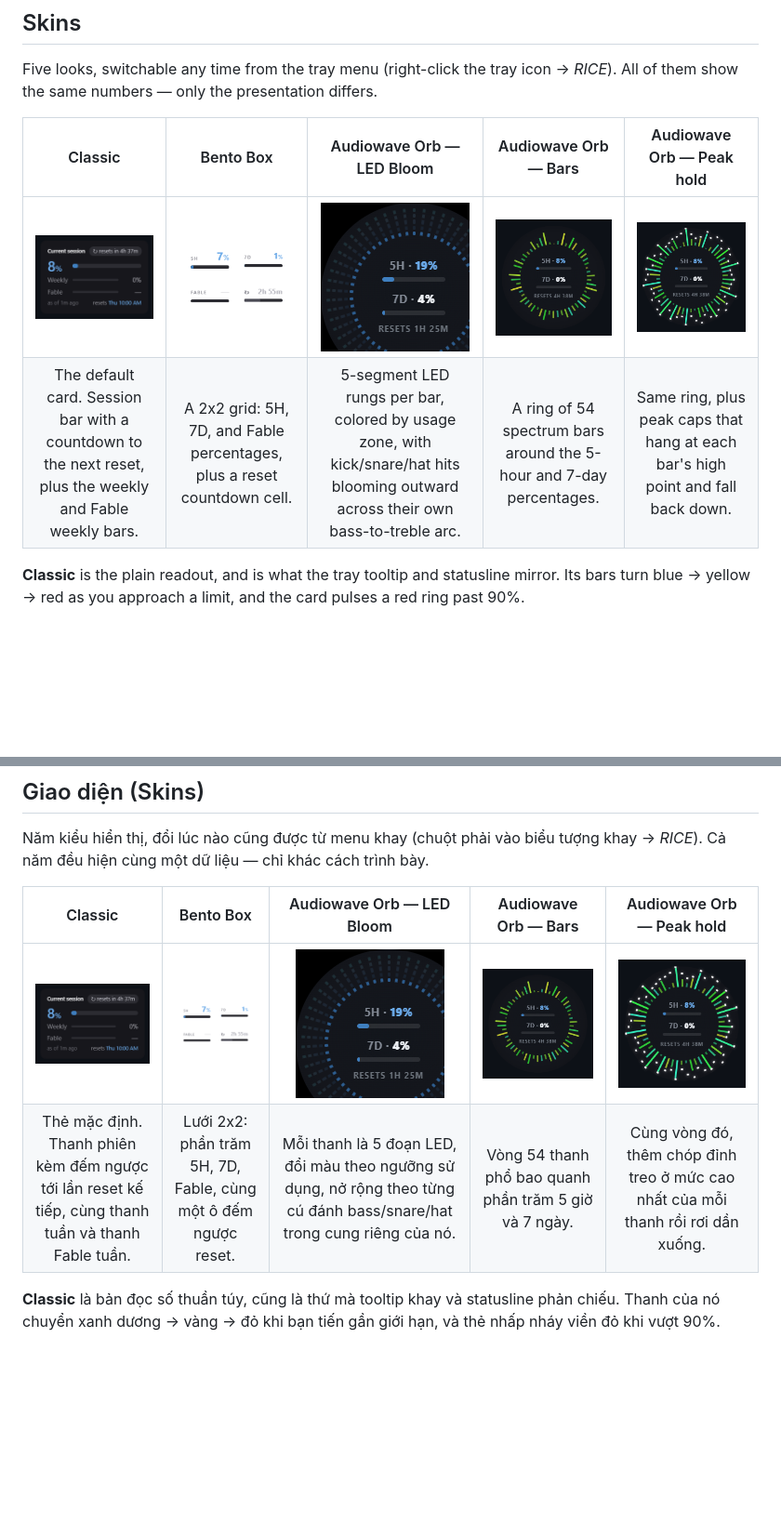
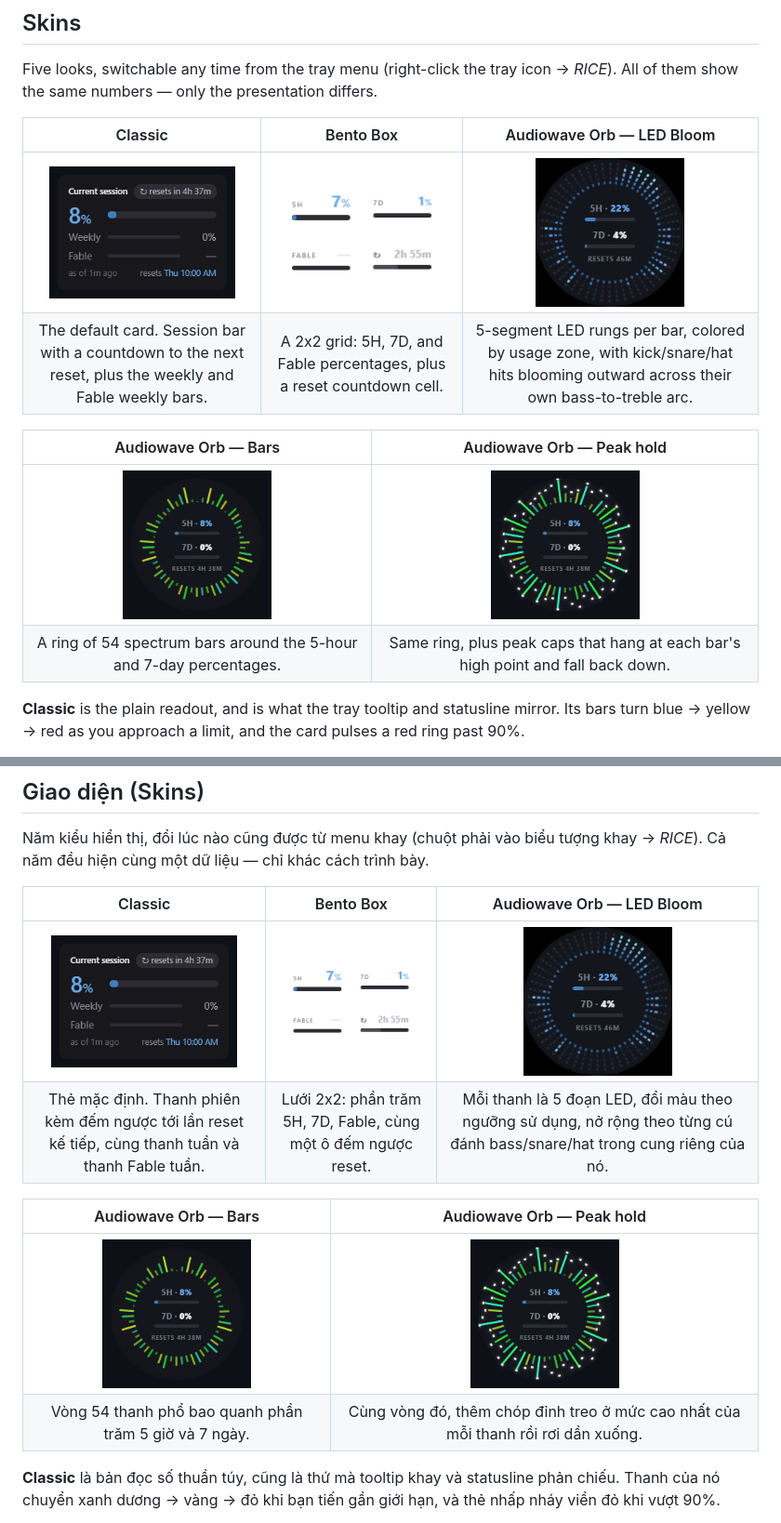
Before and after one commit to cthpAiden/Clawdometer, a Markdown page: README.md, 2 parts joined by grey strips. Shown at 93% size. Rendered like a GitHub page; pictures changed too: docs/images/hud-audiowave-led.png; blank space fills up the shorter version.

```diff
--- a/README.md
+++ b/README.md
@@ -11,10 +11,15 @@ Unofficial Windows desktop HUD for Claude Code usage limits.
 Five looks, switchable any time from the tray menu (right-click the tray icon
 → *RICE*). All of them show the same numbers — only the presentation differs.
 
-| Classic | Bento Box | Audiowave Orb — LED Bloom | Audiowave Orb — Bars | Audiowave Orb — Peak hold |
-|:---:|:---:|:---:|:---:|:---:|
-| <img src="docs/images/hud-classic.png" width="200" alt="Classic HUD skin: a small card showing the 5-hour session bar, plus weekly and Fable weekly bars"> | <img src="docs/images/hud-bento.png" width="200" alt="Bento Box HUD skin: a 2x2 grid of cells for 5H, 7D, Fable, and a reset countdown"> | <img src="docs/images/hud-audiowave-led.png" width="160" alt="Audiowave Orb LED Bloom skin: a ring of 5-segment LED-style rungs per bar, colored by usage zone, blooming outward from bass to treble hits"> | <img src="docs/images/hud-audiowave-bars.png" width="160" alt="Audiowave Orb Bars skin: a circular spectrum ring around 5H and 7D percentage bars"> | <img src="docs/images/hud-audiowave-peak.png" width="160" alt="Audiowave Orb Peak hold skin: the same ring with falling peak caps above each bar"> |
-| The default card. Session bar with a countdown to the next reset, plus the weekly and Fable weekly bars. | A 2x2 grid: 5H, 7D, and Fable percentages, plus a reset countdown cell. | 5-segment LED rungs per bar, colored by usage zone, with kick/snare/hat hits blooming outward across their own bass-to-treble arc. | A ring of 54 spectrum bars around the 5-hour and 7-day percentages. | Same ring, plus peak caps that hang at each bar's high point and fall back down. |
+| Classic | Bento Box | Audiowave Orb — LED Bloom |
+|:---:|:---:|:---:|
+| <img src="docs/images/hud-classic.png" width="200" alt="Classic HUD skin: a small card showing the 5-hour session bar, plus weekly and Fable weekly bars"> | <img src="docs/images/hud-bento.png" width="200" alt="Bento Box HUD skin: a 2x2 grid of cells for 5H, 7D, Fable, and a reset countdown"> | <img src="docs/images/hud-audiowave-led.png" width="160" alt="Audiowave Orb LED Bloom skin: a ring of 5-segment LED-style rungs per bar, colored by usage zone, blooming outward from bass to treble hits"> |
+| The default card. Session bar with a countdown to the next reset, plus the weekly and Fable weekly bars. | A 2x2 grid: 5H, 7D, and Fable percentages, plus a reset countdown cell. | 5-segment LED rungs per bar, colored by usage zone, with kick/snare/hat hits blooming outward across their own bass-to-treble arc. |
+
+| Audiowave Orb — Bars | Audiowave Orb — Peak hold |
+|:---:|:---:|
+| <img src="docs/images/hud-audiowave-bars.png" width="160" alt="Audiowave Orb Bars skin: a circular spectrum ring around 5H and 7D percentage bars"> | <img src="docs/images/hud-audiowave-peak.png" width="160" alt="Audiowave Orb Peak hold skin: the same ring with falling peak caps above each bar"> |
+| A ring of 54 spectrum bars around the 5-hour and 7-day percentages. | Same ring, plus peak caps that hang at each bar's high point and fall back down. |
 
 **Classic** is the plain readout, and is what the tray tooltip and statusline
 mirror. Its bars turn blue → yellow → red as you approach a limit, and the card
@@ -288,10 +293,15 @@ HUD không chính thức cho Windows, hiển thị giới hạn sử dụng củ
 Năm kiểu hiển thị, đổi lúc nào cũng được từ menu khay (chuột phải vào biểu
 tượng khay → *RICE*). Cả năm đều hiện cùng một dữ liệu — chỉ khác cách trình bày.
 
-| Classic | Bento Box | Audiowave Orb — LED Bloom | Audiowave Orb — Bars | Audiowave Orb — Peak hold |
-|:---:|:---:|:---:|:---:|:---:|
-| <img src="docs/images/hud-classic.png" width="200" alt="Giao diện Classic: thẻ nhỏ hiện thanh phiên 5 giờ, kèm thanh tuần và thanh Fable tuần"> | <img src="docs/images/hud-bento.png" width="200" alt="Giao diện Bento Box: lưới 2x2 gồm 5H, 7D, Fable, và ô đếm ngược reset"> | <img src="docs/images/hud-audiowave-led.png" width="160" alt="Giao diện Audiowave Orb LED Bloom: vòng thanh LED 5 đoạn mỗi thanh, đổi màu theo ngưỡng sử dụng, nở rộng từ tiếng bass đến treble"> | <img src="docs/images/hud-audiowave-bars.png" width="160" alt="Giao diện Audiowave Orb Bars: vòng phổ âm thanh bao quanh phần trăm 5H và 7D"> | <img src="docs/images/hud-audiowave-peak.png" width="160" alt="Giao diện Audiowave Orb Peak hold: cùng vòng phổ, thêm các chóp đỉnh rơi xuống"> |
-| Thẻ mặc định. Thanh phiên kèm đếm ngược tới lần reset kế tiếp, cùng thanh tuần và thanh Fable tuần. | Lưới 2x2: phần trăm 5H, 7D, Fable, cùng một ô đếm ngược reset. | Mỗi thanh là 5 đoạn LED, đổi màu theo ngưỡng sử dụng, nở rộng theo từng cú đánh bass/snare/hat trong cung riêng của nó. | Vòng 54 thanh phổ bao quanh phần trăm 5 giờ và 7 ngày. | Cùng vòng đó, thêm chóp đỉnh treo ở mức cao nhất của mỗi thanh rồi rơi dần xuống. |
+| Classic | Bento Box | Audiowave Orb — LED Bloom |
+|:---:|:---:|:---:|
+| <img src="docs/images/hud-classic.png" width="200" alt="Giao diện Classic: thẻ nhỏ hiện thanh phiên 5 giờ, kèm thanh tuần và thanh Fable tuần"> | <img src="docs/images/hud-bento.png" width="200" alt="Giao diện Bento Box: lưới 2x2 gồm 5H, 7D, Fable, và ô đếm ngược reset"> | <img src="docs/images/hud-audiowave-led.png" width="160" alt="Giao diện Audiowave Orb LED Bloom: vòng thanh LED 5 đoạn mỗi thanh, đổi màu theo ngưỡng sử dụng, nở rộng từ tiếng bass đến treble"> |
+| Thẻ mặc định. Thanh phiên kèm đếm ngược tới lần reset kế tiếp, cùng thanh tuần và thanh Fable tuần. | Lưới 2x2: phần trăm 5H, 7D, Fable, cùng một ô đếm ngược reset. | Mỗi thanh là 5 đoạn LED, đổi màu theo ngưỡng sử dụng, nở rộng theo từng cú đánh bass/snare/hat trong cung riêng của nó. |
+
+| Audiowave Orb — Bars | Audiowave Orb — Peak hold |
+|:---:|:---:|
+| <img src="docs/images/hud-audiowave-bars.png" width="160" alt="Giao diện Audiowave Orb Bars: vòng phổ âm thanh bao quanh phần trăm 5H và 7D"> | <img src="docs/images/hud-audiowave-peak.png" width="160" alt="Giao diện Audiowave Orb Peak hold: cùng vòng phổ, thêm các chóp đỉnh rơi xuống"> |
+| Vòng 54 thanh phổ bao quanh phần trăm 5 giờ và 7 ngày. | Cùng vòng đó, thêm chóp đỉnh treo ở mức cao nhất của mỗi thanh rồi rơi dần xuống. |
 
 **Classic** là bản đọc số thuần túy, cũng là thứ mà tooltip khay và statusline
 phản chiếu. Thanh của nó chuyển xanh dương → vàng → đỏ khi bạn tiến gần giới
```
Also changed, not shown: 4 other files.
